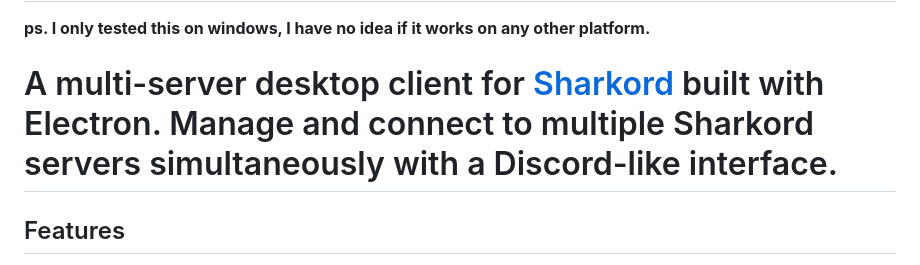
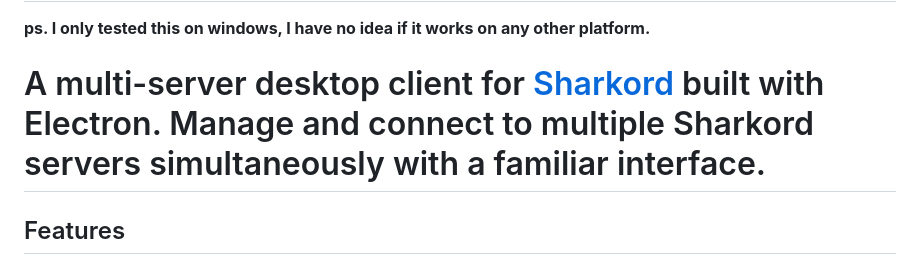
Before and after one commit to Sweets-omg/Sweetshark-client, a Markdown page: README.md, the part around the change. Rendered like a GitHub page.

```diff
--- a/README.md
+++ b/README.md
@@ -5,7 +5,7 @@
 
 **ps. I only tested this on windows, I have no idea if it works on any other platform.**
 
-# A multi-server desktop client for [Sharkord](https://github.com/Sharkord/sharkord) built with Electron. Manage and connect to multiple Sharkord servers simultaneously with a Discord-like interface.
+# A multi-server desktop client for [Sharkord](https://github.com/Sharkord/sharkord) built with Electron. Manage and connect to multiple Sharkord servers simultaneously with a familiar interface.
 
 ## Features
 
```
